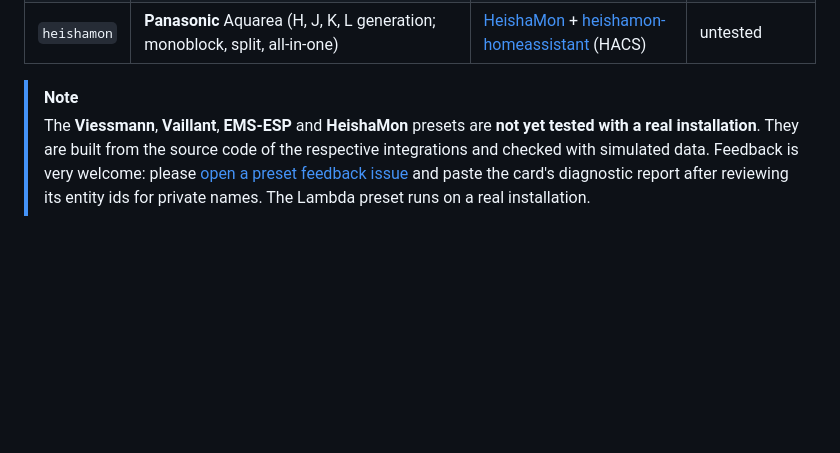
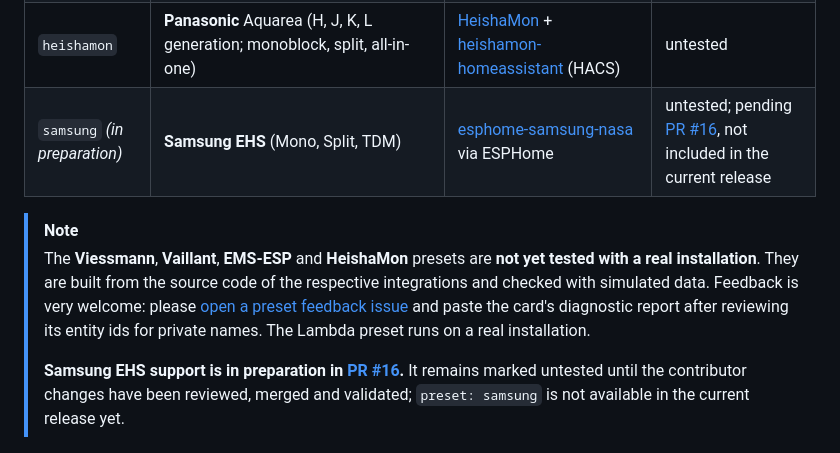
Before and after one commit to SoftwareSchmied/heatpump-hydraulic-card, a Markdown page: README.md, the part around one of its changes. Rendered like a GitHub page; blank space fills up the shorter version.

Commit message:
Document Samsung preset in preparation

```diff
--- a/README.md
+++ b/README.md
@@ -20,9 +20,12 @@ It shows electricity flowing from **PV, battery and grid** into the heat pump, t
 | `vaillant` | **Vaillant** (aroTHERM, aroTHERM plus), **Saunier Duval**, **Bulex**, **Glow-worm**, **DemirDöküm** | [myPyllant](https://github.com/signalkraft/mypyllant-component) (HACS) | untested |
 | `emsesp` | **Bosch**, **Buderus**, **Junkers**, **Nefit**, **Worcester**, **Sieger**, **elm.leblanc**, **iVT** – EMS/EMS+ heat pumps such as Buderus Logatherm WLW, Bosch Compress, Nefit EnviLine | [EMS-ESP](https://github.com/emsesp/EMS-ESP32) gateway (MQTT discovery) | untested |
 | `heishamon` | **Panasonic** Aquarea (H, J, K, L generation; monoblock, split, all-in-one) | [HeishaMon](https://github.com/heishamon/HeishaMon) + [heishamon-homeassistant](https://github.com/kamaradclimber/heishamon-homeassistant) (HACS) | untested |
+| `samsung` *(in preparation)* | **Samsung EHS** (Mono, Split, TDM) | [esphome-samsung-nasa](https://github.com/Beormund/esphome-samsung-nasa) via ESPHome | untested; pending [PR #16](https://github.com/Sturmi77/heatpump-hydraulic-card/pull/16), not included in the current release |
 
 > [!NOTE]
 > The **Viessmann**, **Vaillant**, **EMS-ESP** and **HeishaMon** presets are **not yet tested with a real installation**. They are built from the source code of the respective integrations and checked with simulated data. Feedback is very welcome: please [open a preset feedback issue](https://github.com/Sturmi77/heatpump-hydraulic-card/issues/new?template=preset_feedback.yml) and paste the card's diagnostic report after reviewing its entity ids for private names. The Lambda preset runs on a real installation.
+>
+> **Samsung EHS support is in preparation in [PR #16](https://github.com/Sturmi77/heatpump-hydraulic-card/pull/16).** It remains marked untested until the contributor changes have been reviewed, merged and validated; `preset: samsung` is not available in the current release yet.
 
 ![Animated demo: heating, hot water and defrost, with the Lambda and Vaillant unit drawings](docs/demo.gif)
 
```
Also changed, not shown: other parts of README.md (+1 -1 lines).
